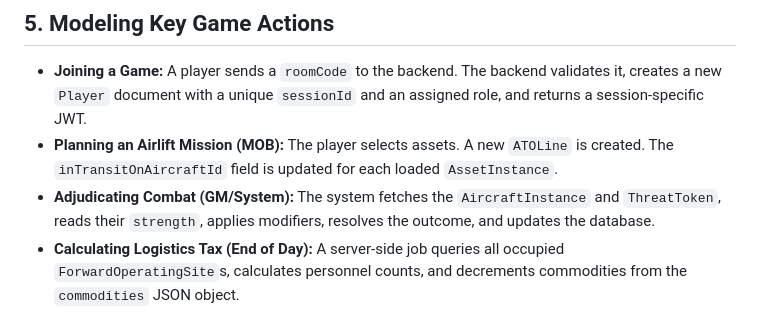
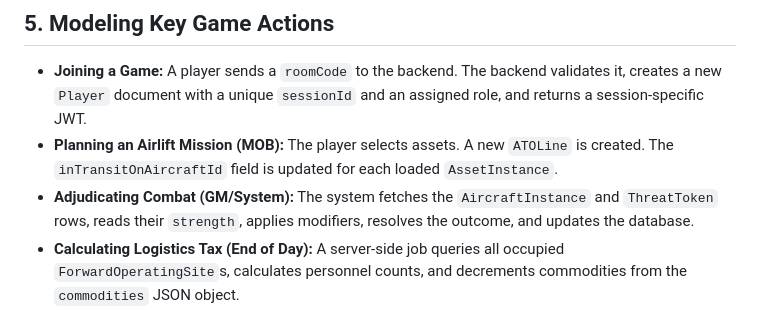
Before and after one commit to yurisim/pacsim, a Markdown page: docs/design-doc.md, the part around the change. Rendered like a GitHub page.

Commit message:
Update design document to reflect database migration

```diff
--- a/docs/design-doc.md
+++ b/docs/design-doc.md
@@ -42,7 +42,7 @@ This schema defines all the collections (models), data types, relationships, and
 
 - **Joining a Game:** A player sends a `roomCode` to the backend. The backend validates it, creates a new `Player` document with a unique `sessionId` and an assigned role, and returns a session-specific JWT.
 - **Planning an Airlift Mission (MOB):** The player selects assets. A new `ATOLine` is created. The `inTransitOnAircraftId` field is updated for each loaded `AssetInstance`.
-- **Adjudicating Combat (GM/System):** The system fetches the `AircraftInstance` and `ThreatToken`, reads their `strength`, applies modifiers, resolves the outcome, and updates the database.
+- **Adjudicating Combat (GM/System):** The system fetches the `AircraftInstance` and `ThreatToken` rows, reads their `strength`, applies modifiers, resolves the outcome, and updates the database.
 - **Calculating Logistics Tax (End of Day):** A server-side job queries all occupied `ForwardOperatingSite`s, calculates personnel counts, and decrements commodities from the `commodities` JSON object.
 
 ## 6. Future Considerations
```
